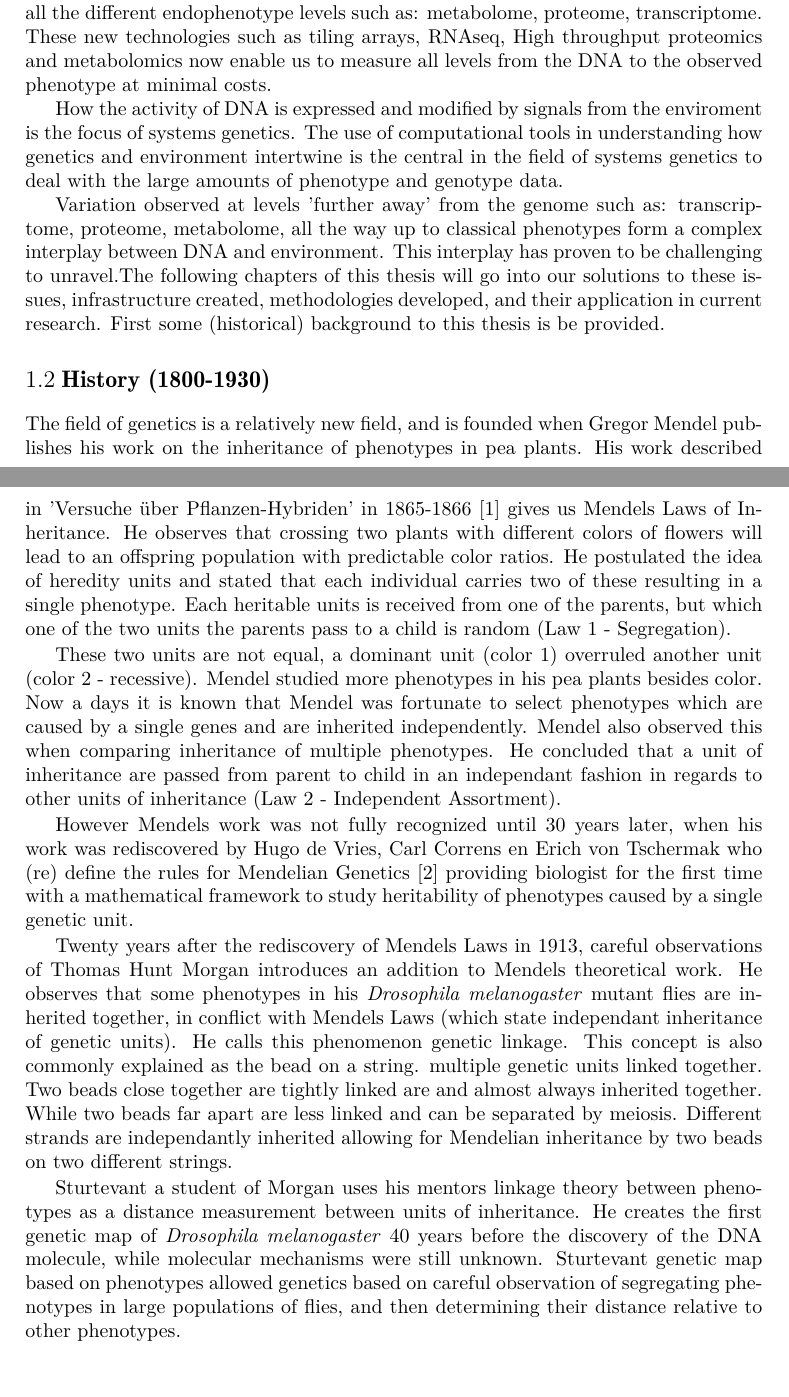
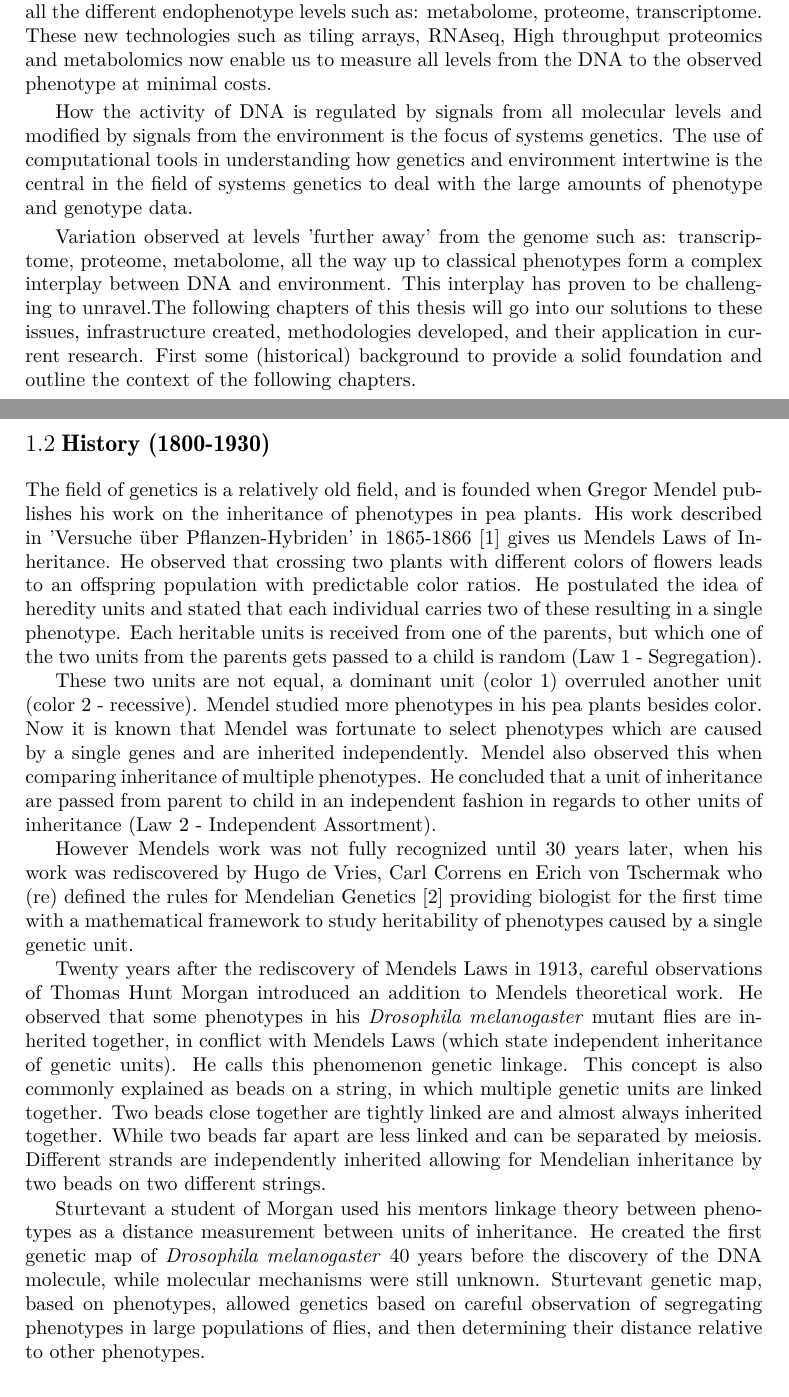
Before and after one commit to DannyArends/Thesis, a LaTeX thesis (Thesis.tex, which reads chapter1.tex): two parts of pages 10 and 11 of 94 before the commit and two parts of pages 10 and 11 of 96 after it, joined at a grey line, cut so that both start at the same text. Compiled offline with pdfLaTeX.

Commit message:
Updates to chapters

```diff
--- a/chapter1.tex
+++ b/chapter1.tex
@@ -46,62 +46,63 @@ new technologies such as tiling arrays, RNAseq, High throughput proteomics and
 metabolomics now enable us to measure all levels from the DNA to the observed
 phenotype at minimal costs.
 
-How the activity of DNA is expressed and modified by signals from the enviroment is the
-focus of systems genetics. The use of computational tools in understanding how genetics
-and environment intertwine is the central in the field of systems genetics to deal with the
-large amounts of phenotype and genotype data.
+How the activity of DNA is regulated by signals from all molecular levels and modified by
+signals from the environment is the focus of systems genetics. The use of computational
+tools in understanding how genetics and environment intertwine is the central in the
+field of systems genetics to deal with the large amounts of phenotype and genotype data.
 
 Variation observed at levels 'further away' from the genome such as: transcriptome,
 proteome, metabolome, all the way up to classical phenotypes form a complex interplay
 between DNA and environment. This interplay has proven to be challenging to unravel.The
 following chapters of this thesis will go into our solutions to these issues,
 infrastructure created, methodologies developed, and their application in current
-research. First some (historical) background to this thesis is be provided.
+research. First some (historical) background to provide a solid foundation  and outline
+the context of the following chapters.
 
 \section{History (1800-1930)}
 
-The field of genetics is a relatively new field, and is founded when Gregor
+The field of genetics is a relatively old field, and is founded when Gregor
 Mendel publishes his work on the inheritance of phenotypes in pea plants.
 His work described in 'Versuche \"uber Pflanzen-Hybriden' in 1865-1866
-\cite{Mendel:1866} gives us Mendels Laws of Inheritance. He observes that
-crossing two plants with different colors of flowers will lead to an offspring
+\cite{Mendel:1866} gives us Mendels Laws of Inheritance. He observed that
+crossing two plants with different colors of flowers leads to an offspring
 population with predictable color ratios. He postulated the idea of heredity
 units and stated that each individual carries two of these resulting in a
 single phenotype. Each heritable units is received from one of the parents,
-but which one of the two units the parents pass to a child is random
+but which one of the two units from the parents gets passed to a child is random
 (Law 1 - Segregation).
 
 These two units are not equal, a dominant unit (color 1) overruled another
 unit (color 2 - recessive). Mendel studied more phenotypes in his pea plants
-besides color. Now a days it is known that Mendel was fortunate to select
+besides color. Now it is known that Mendel was fortunate to select
 phenotypes which are caused by a single genes and are inherited independently.
 Mendel also observed this when comparing inheritance of multiple phenotypes.
 He concluded that a unit of inheritance are passed from parent to child in an
-independant fashion in regards to other units of inheritance
+independent fashion in regards to other units of inheritance
 (Law 2 - Independent Assortment).
 
 However Mendels work was not fully recognized until 30 years later, when his work was
-rediscovered by Hugo de Vries, Carl Correns en Erich von Tschermak who (re) define the
+rediscovered by Hugo de Vries, Carl Correns en Erich von Tschermak who (re) defined the
 rules for Mendelian Genetics \cite{deVries:1889} providing biologist for the first
 time with a mathematical framework to study heritability of phenotypes caused by a
 single genetic unit.
 
 Twenty years after the rediscovery of Mendels Laws in 1913, careful observations of
-Thomas Hunt Morgan introduces an addition to Mendels theoretical work. He observes
+Thomas Hunt Morgan introduced an addition to Mendels theoretical work. He observed
 that some phenotypes in his \emph{Drosophila melanogaster} mutant flies are inherited
-together, in conflict with Mendels Laws (which state independant inheritance of
+together, in conflict with Mendels Laws (which state independent inheritance of
 genetic units). He calls this phenomenon genetic linkage. This concept is also commonly
-explained as the bead on a string. multiple genetic units linked together. Two beads
+explained as beads on a string, in which multiple genetic units are linked together. Two beads
 close together are tightly linked are and almost always inherited together. While
 two beads far apart are less linked and can be separated by meiosis. Different
-strands are independantly inherited allowing for Mendelian inheritance by two beads
+strands are independently inherited allowing for Mendelian inheritance by two beads
 on two different strings.
 
-Sturtevant a student of Morgan uses his mentors linkage theory between phenotypes
-as a distance measurement between units of inheritance. He creates the first genetic
+Sturtevant a student of Morgan used his mentors linkage theory between phenotypes
+as a distance measurement between units of inheritance. He created the first genetic
 map of \emph{Drosophila melanogaster} 40 years before the discovery of the DNA molecule,
-while molecular mechanisms were still unknown. Sturtevant genetic map based on
-phenotypes allowed genetics based on careful observation of segregating phenotypes in
+while molecular mechanisms were still unknown. Sturtevant genetic map, based on
+phenotypes, allowed genetics based on careful observation of segregating phenotypes in
 large populations of flies, and then determining their distance relative to other
 phenotypes.
 
```
Also changed, not shown: chapter2.tex (+1 -1 lines), chapter4.tex (+3 -3 lines), chapter5.tex (+1 -1 lines).
